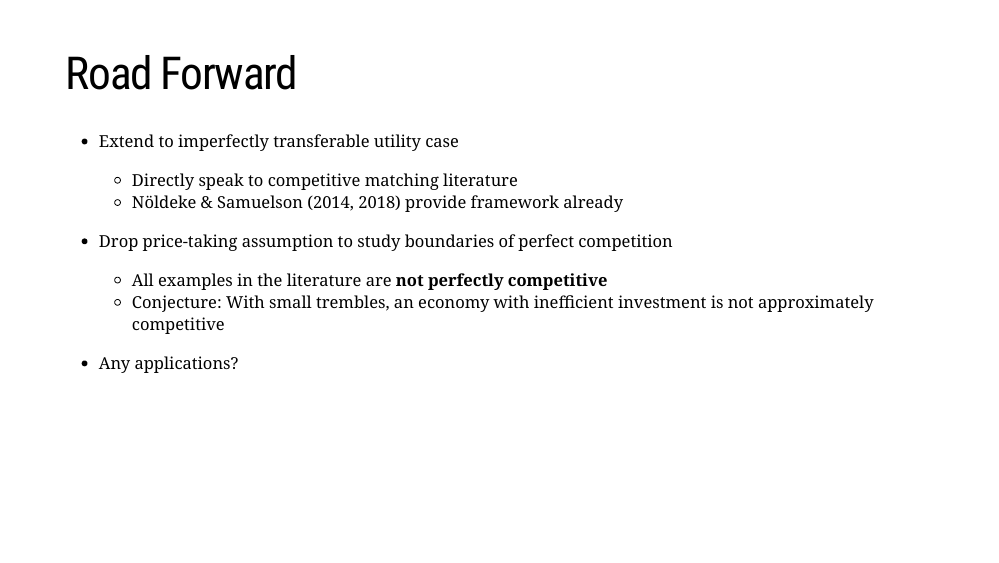
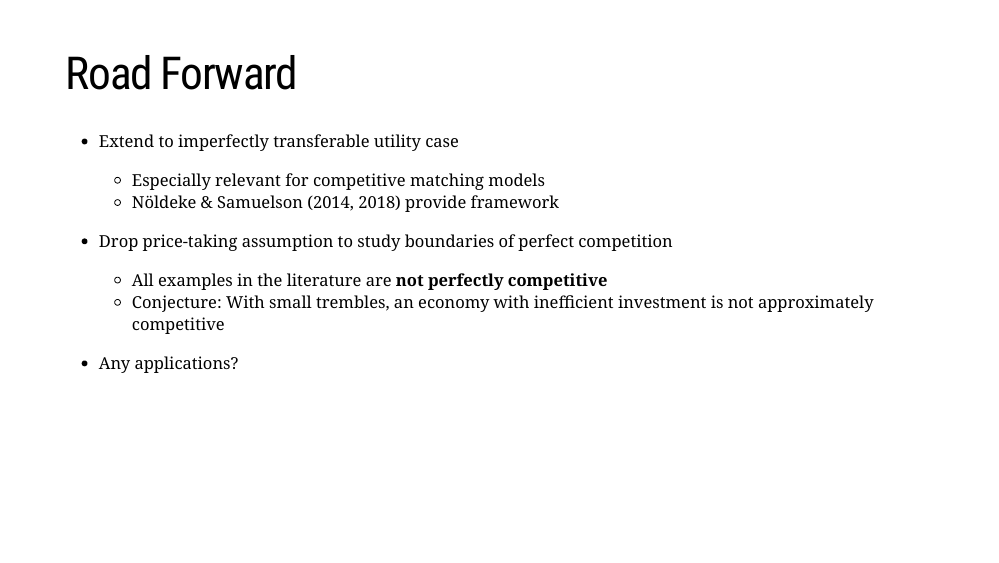
Before and after one commit to briancalbrecht/briancalbrecht.github.io, an R Markdown document (docs/slides/jmp_mini.Rmd): page 7 of 8. Rendered offline with R 4.5, knitr and Pandoc, with nearby package versions; the slides are laid out offline by our stand-in for remark.js, each with all of its steps uncovered, in fonts that may differ from those the slides ask for, and without slide numbers, shadows or browser add-ons; a font, style sheet, LaTeX package, included part or bibliography that could not be used is replaced or left out.

Commit message:
minor edits

```diff
--- a/docs/slides/jmp_mini.Rmd
+++ b/docs/slides/jmp_mini.Rmd
@@ -103,14 +103,12 @@ Road Forward
 =======================
 
 - Extend to imperfectly transferable utility case
-  - Directly speak to competitive matching literature
-  - N&ouml;ldeke & Samuelson (2014, 2018) provide framework already
+  - Especially relevant for competitive matching models
+  - N&ouml;ldeke & Samuelson (2014, 2018) provide framework
 
 - Drop price-taking assumption to study boundaries of perfect competition
   - All examples in the literature are **not perfectly competitive**
   - Conjecture: With small trembles, an economy with inefficient investment is not approximately competitive
-
---
 
 - Any applications?
 
```
Also changed, not shown: 1 other file.
